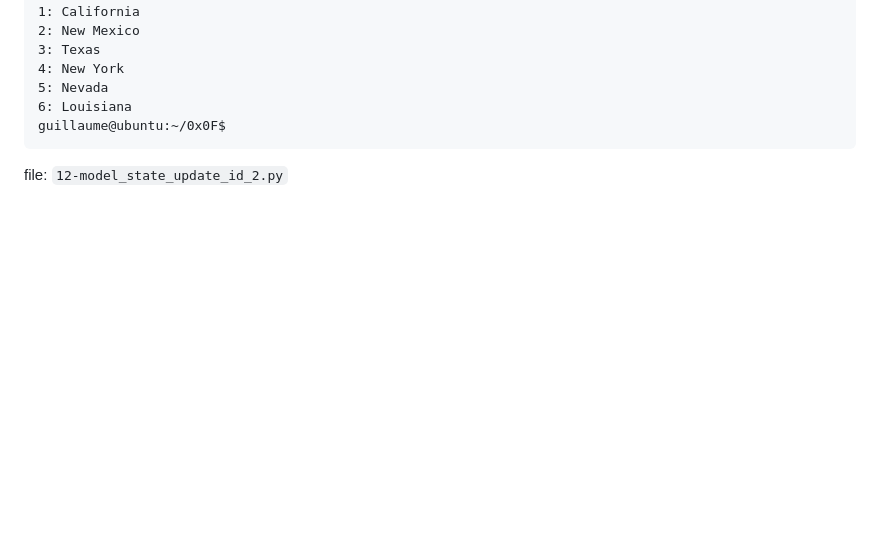
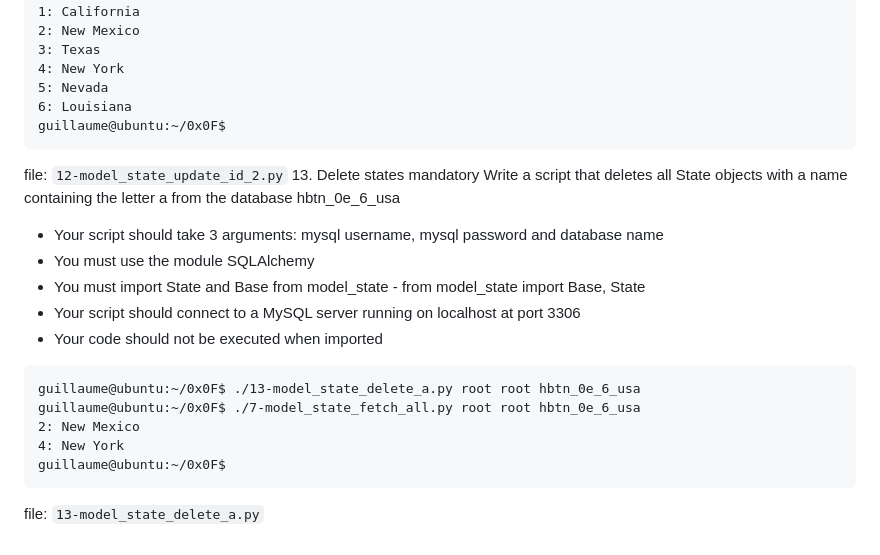
Before and after one commit to mikelexx/alx-higher_level_programming, a Markdown page: 0x0F-python-object_relational_mapping/README.md, the part around the change. GitHub-like rendering; blank space fills up the shorter version.

Commit message:
document file 13-model_state

````diff
--- a/0x0F-python-object_relational_mapping/README.md
+++ b/0x0F-python-object_relational_mapping/README.md
@@ -514,3 +514,20 @@ guillaume@ubuntu:~/0x0F$ ./7-model_state_fetch_all.py root root hbtn_0e_6_usa
 guillaume@ubuntu:~/0x0F$
 ```
 file: ```12-model_state_update_id_2.py```
+13. Delete states
+mandatory
+Write a script that deletes all State objects with a name containing the letter a from the database hbtn_0e_6_usa
+
+- Your script should take 3 arguments: mysql username, mysql password and database name
+- You must use the module SQLAlchemy
+- You must import State and Base from model_state - from model_state import Base, State
+- Your script should connect to a MySQL server running on localhost at port 3306
+- Your code should not be executed when imported
+```
+guillaume@ubuntu:~/0x0F$ ./13-model_state_delete_a.py root root hbtn_0e_6_usa
+guillaume@ubuntu:~/0x0F$ ./7-model_state_fetch_all.py root root hbtn_0e_6_usa
+2: New Mexico
+4: New York
+guillaume@ubuntu:~/0x0F$
+```
+file: ```13-model_state_delete_a.py```
````
